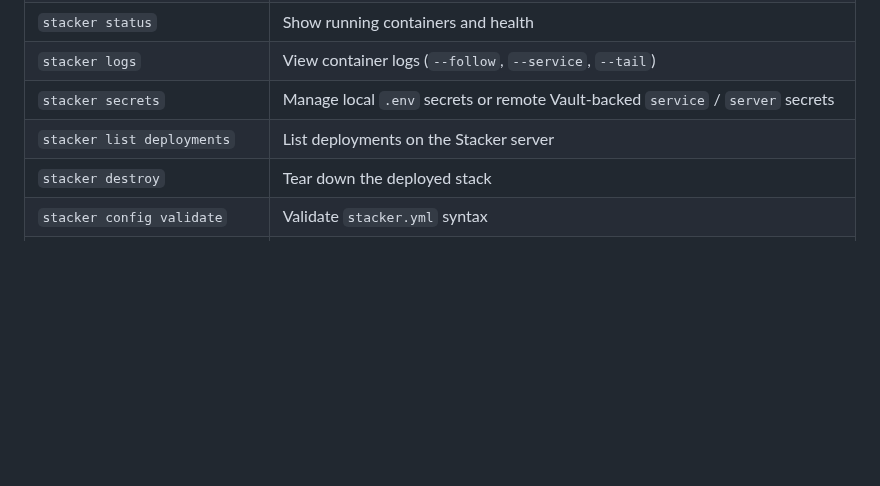
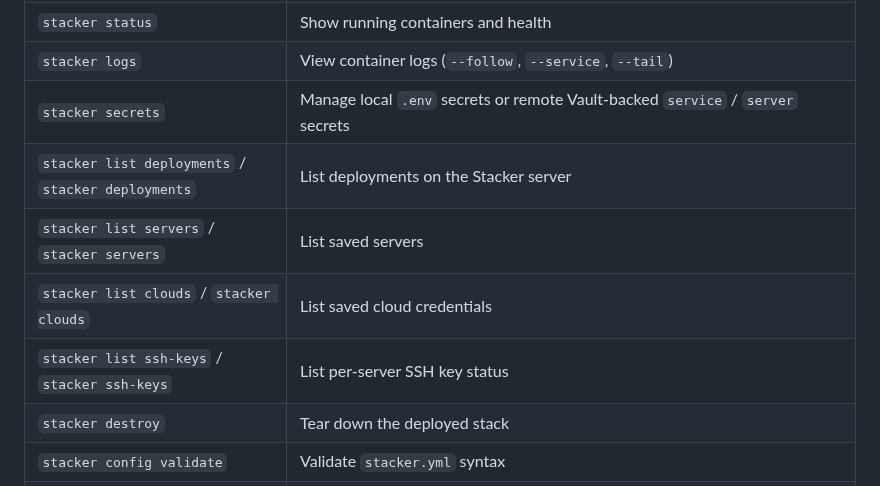
Before and after one commit to trydirect/stacker, a Markdown page: README.md, the part around the change. Rendered like a GitHub page; blank space fills up the shorter version.

```diff
--- a/README.md
+++ b/README.md
@@ -160,7 +160,10 @@ The end-user tool. No server required for local deploys.
 | `stacker status` | Show running containers and health |
 | `stacker logs` | View container logs (`--follow`, `--service`, `--tail`) |
 | `stacker secrets` | Manage local `.env` secrets or remote Vault-backed `service` / `server` secrets |
-| `stacker list deployments` | List deployments on the Stacker server |
+| `stacker list deployments` / `stacker deployments` | List deployments on the Stacker server |
+| `stacker list servers` / `stacker servers` | List saved servers |
+| `stacker list clouds` / `stacker clouds` | List saved cloud credentials |
+| `stacker list ssh-keys` / `stacker ssh-keys` | List per-server SSH key status |
 | `stacker destroy` | Tear down the deployed stack |
 | `stacker config validate` | Validate `stacker.yml` syntax |
 | `stacker config show` | Show resolved configuration |
```
Also changed, not shown: website/assets/stacker-logomark.png (added), 18 other files.
